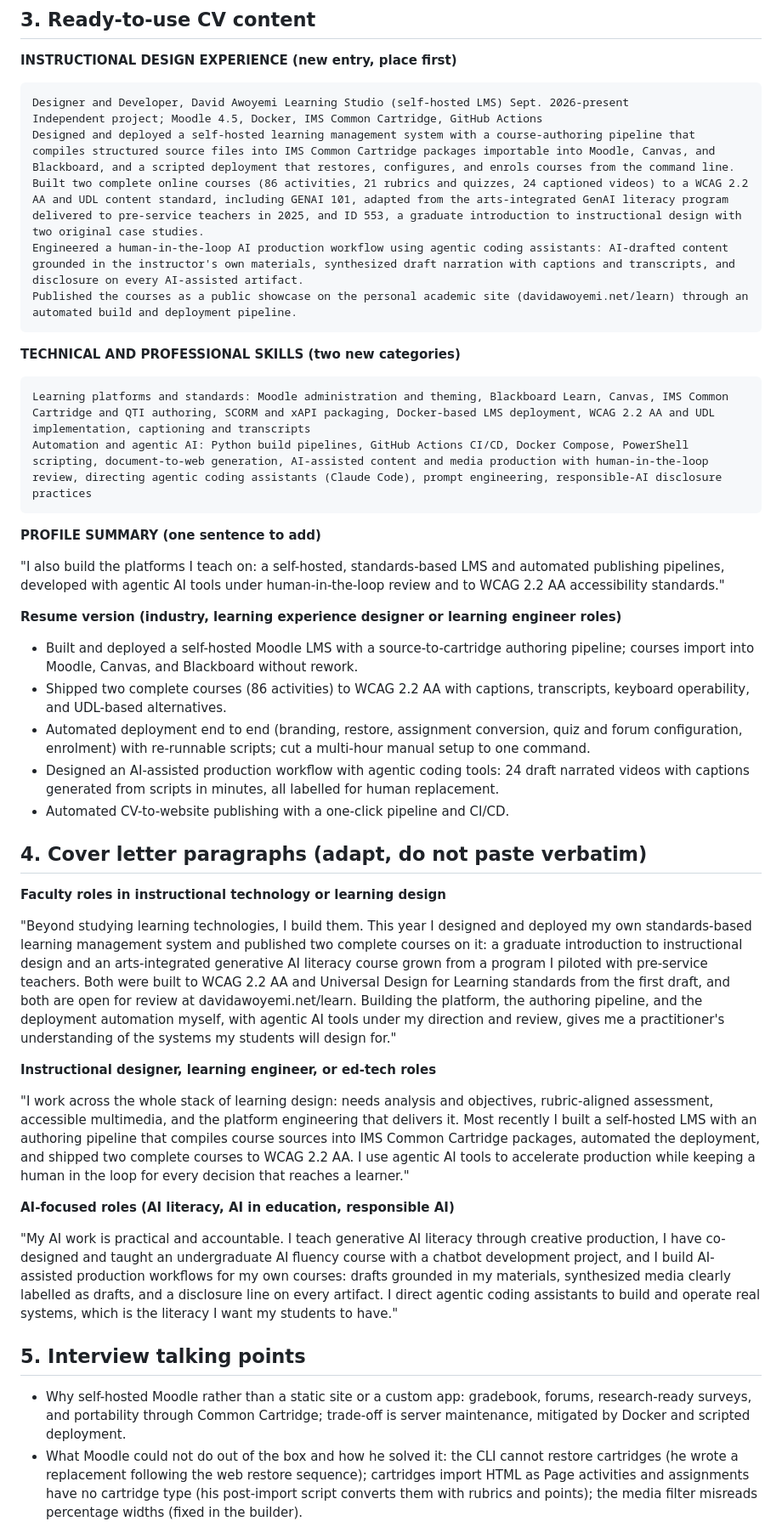
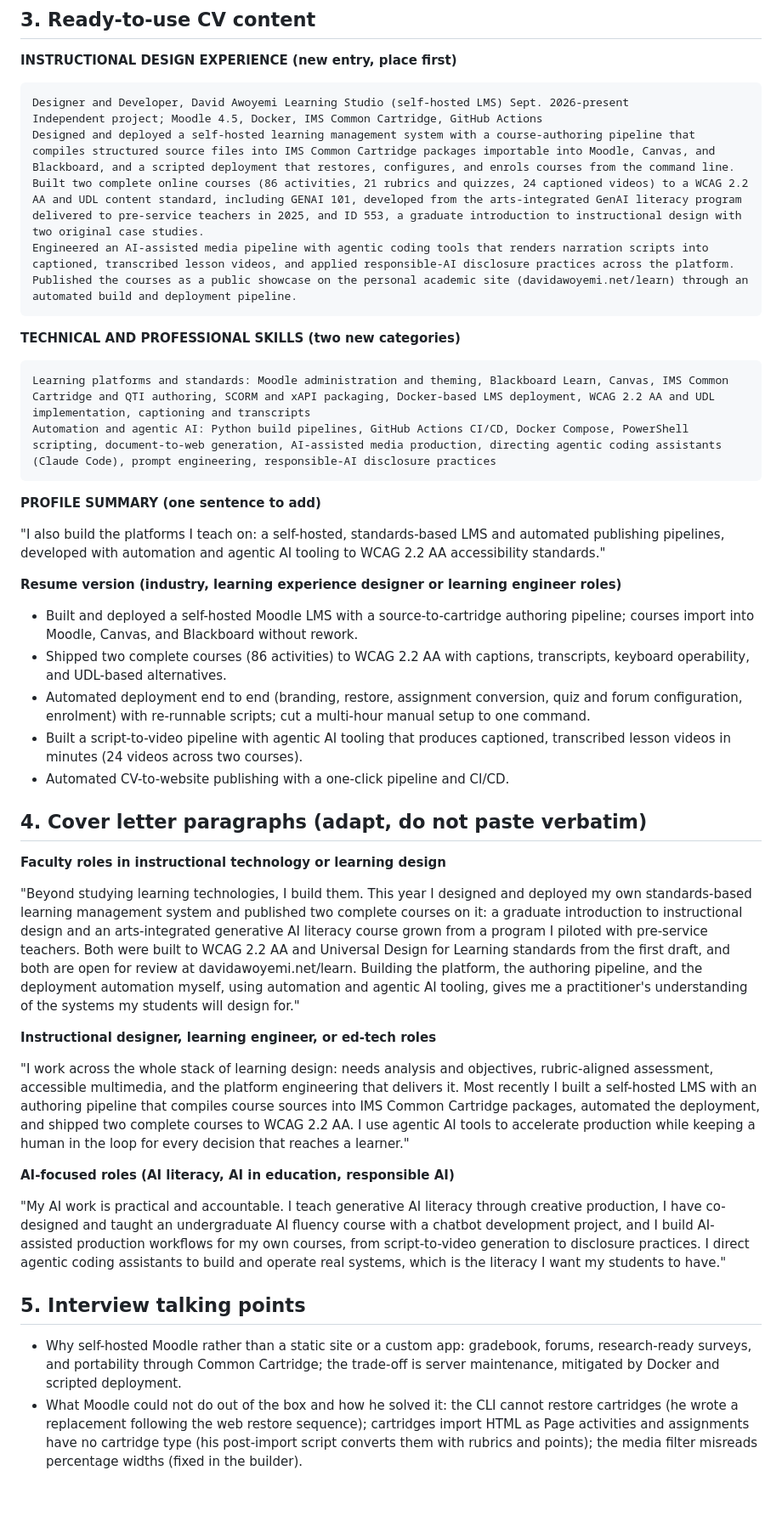
Before and after one commit to KindDave/david-awoyemi-academic-site, a Markdown page: lms/docs/04-job-materials-brief.md, the part around one of its changes. Shown at 85% size. Rendered like a GitHub page; blank space fills up the shorter version.

Commit message:
Streamline job-materials brief
Co-Authored-By: Claude Fable 5.1 <noreply@anthropic.com>

````diff
--- a/lms/docs/04-job-materials-brief.md
+++ b/lms/docs/04-job-materials-brief.md
@@ -58,8 +58,8 @@ GENAI 101 is adapted from the Arts-Integrated GenAI Literacy Development Program
 Designer and Developer, David Awoyemi Learning Studio (self-hosted LMS)	Sept. 2026-present
 Independent project; Moodle 4.5, Docker, IMS Common Cartridge, GitHub Actions
 Designed and deployed a self-hosted learning management system with a course-authoring pipeline that compiles structured source files into IMS Common Cartridge packages importable into Moodle, Canvas, and Blackboard, and a scripted deployment that restores, configures, and enrols courses from the command line.
-Built two complete online courses (86 activities, 21 rubrics and quizzes, 24 captioned videos) to a WCAG 2.2 AA and UDL content standard, including GENAI 101, adapted from the arts-integrated GenAI literacy program delivered to pre-service teachers in 2025, and ID 553, a graduate introduction to instructional design with two original case studies.
-Engineered a human-in-the-loop AI production workflow using agentic coding assistants: AI-drafted content grounded in the instructor's own materials, synthesized draft narration with captions and transcripts, and disclosure on every AI-assisted artifact.
+Built two complete online courses (86 activities, 21 rubrics and quizzes, 24 captioned videos) to a WCAG 2.2 AA and UDL content standard, including GENAI 101, developed from the arts-integrated GenAI literacy program delivered to pre-service teachers in 2025, and ID 553, a graduate introduction to instructional design with two original case studies.
+Engineered an AI-assisted media pipeline with agentic coding tools that renders narration scripts into captioned, transcribed lesson videos, and applied responsible-AI disclosure practices across the platform.
 Published the courses as a public showcase on the personal academic site (davidawoyemi.net/learn) through an automated build and deployment pipeline.
 ```
 
@@ -67,26 +67,26 @@ Published the courses as a public showcase on the personal academic site (davida
 
 ```
 Learning platforms and standards: Moodle administration and theming, Blackboard Learn, Canvas, IMS Common Cartridge and QTI authoring, SCORM and xAPI packaging, Docker-based LMS deployment, WCAG 2.2 AA and UDL implementation, captioning and transcripts
-Automation and agentic AI: Python build pipelines, GitHub Actions CI/CD, Docker Compose, PowerShell scripting, document-to-web generation, AI-assisted content and media production with human-in-the-loop review, directing agentic coding assistants (Claude Code), prompt engineering, responsible-AI disclosure practices
+Automation and agentic AI: Python build pipelines, GitHub Actions CI/CD, Docker Compose, PowerShell scripting, document-to-web generation, AI-assisted media production, directing agentic coding assistants (Claude Code), prompt engineering, responsible-AI disclosure practices
 ```
 
 **PROFILE SUMMARY (one sentence to add)**
 
-"I also build the platforms I teach on: a self-hosted, standards-based LMS and automated publishing pipelines, developed with agentic AI tools under human-in-the-loop review and to WCAG 2.2 AA accessibility standards."
+"I also build the platforms I teach on: a self-hosted, standards-based LMS and automated publishing pipelines, developed with automation and agentic AI tooling to WCAG 2.2 AA accessibility standards."
 
 **Resume version (industry, learning experience designer or learning engineer roles)**
 
 - Built and deployed a self-hosted Moodle LMS with a source-to-cartridge authoring pipeline; courses import into Moodle, Canvas, and Blackboard without rework.
 - Shipped two complete courses (86 activities) to WCAG 2.2 AA with captions, transcripts, keyboard operability, and UDL-based alternatives.
 - Automated deployment end to end (branding, restore, assignment conversion, quiz and forum configuration, enrolment) with re-runnable scripts; cut a multi-hour manual setup to one command.
-- Designed an AI-assisted production workflow with agentic coding tools: 24 draft narrated videos with captions generated from scripts in minutes, all labelled for human replacement.
+- Built a script-to-video pipeline with agentic AI tooling that produces captioned, transcribed lesson videos in minutes (24 videos across two courses).
 - Automated CV-to-website publishing with a one-click pipeline and CI/CD.
 
 ## 4. Cover letter paragraphs (adapt, do not paste verbatim)
 
 **Faculty roles in instructional technology or learning design**
 
-"Beyond studying learning technologies, I build them. This year I designed and deployed my own standards-based learning management system and published two complete courses on it: a graduate introduction to instructional design and an arts-integrated generative AI literacy course grown from a program I piloted with pre-service teachers. Both were built to WCAG 2.2 AA and Universal Design for Learning standards from the first draft, and both are open for review at davidawoyemi.net/learn. Building the platform, the authoring pipeline, and the deployment automation myself, with agentic AI tools under my direction and review, gives me a practitioner's understanding of the systems my students will design for."
+"Beyond studying learning technologies, I build them. This year I designed and deployed my own standards-based learning management system and published two complete courses on it: a graduate introduction to instructional design and an arts-integrated generative AI literacy course grown from a program I piloted with pre-service teachers. Both were built to WCAG 2.2 AA and Universal Design for Learning standards from the first draft, and both are open for review at davidawoyemi.net/learn. Building the platform, the authoring pipeline, and the deployment automation myself, using automation and agentic AI tooling, gives me a practitioner's understanding of the systems my students will design for."
 
 **Instructional designer, learning engineer, or ed-tech roles**
 
@@ -94,10 +94,10 @@ Automation and agentic AI: Python build pipelines, GitHub Actions CI/CD, Docker
 
 **AI-focused roles (AI literacy, AI in education, responsible AI)**
 
-"My AI work is practical and accountable. I teach generative AI literacy through creative production, I have co-designed and taught an undergraduate AI fluency course with a chatbot development project, and I build AI-assisted production workflows for my own courses: drafts grounded in my materials, synthesized media clearly labelled as drafts, and a disclosure line on every artifact. I direct agentic coding assistants to build and operate real systems, which is the literacy I want my students to have."
+"My AI work is practical and accountable. I teach generative AI literacy through creative production, I have co-designed and taught an undergraduate AI fluency course with a chatbot development project, and I build AI-assisted production workflows for my own courses, from script-to-video generation to disclosure practices. I direct agentic coding assistants to build and operate real systems, which is the literacy I want my students to have."
 
 ## 5. Interview talking points
 
-- Why self-hosted Moodle rather than a static site or a custom app: gradebook, forums, research-ready surveys, and portability through Common Cartridge; trade-off is server maintenance, mitigated by Docker and scripted deployment.
+- Why self-hosted Moodle rather than a static site or a custom app: gradebook, forums, research-ready surveys, and portability through Common Cartridge; the trade-off is server maintenance, mitigated by Docker and scripted deployment.
 - What Moodle could not do out of the box and how he solved it: the CLI cannot restore cartridges (he wrote a replacement following the web restore sequence); cartridges import HTML as Page activities and assignments have no cartridge type (his post-import script converts them with rubrics and points); the media filter misreads percentage widths (fixed in the builder).
 - Accessibility as a build standard: captions and transcripts generated with the media, hyperlegible type, contrast, keyboard operability, low-tech alternatives, and layout hardened against extension injection after a real user report.
````
Also changed, not shown: other parts of lms/docs/04-job-materials-brief.md (+16 -24 lines).
